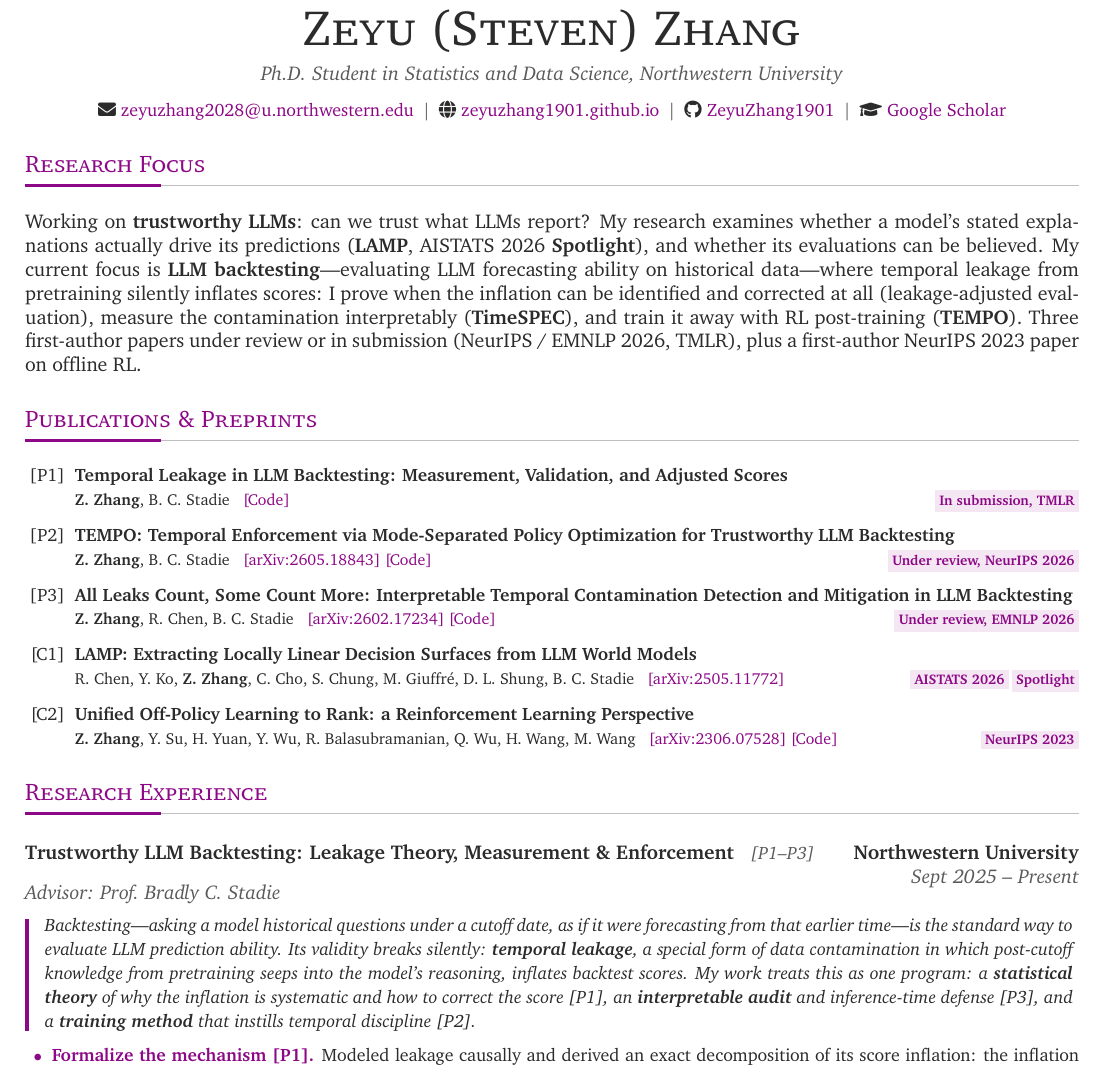
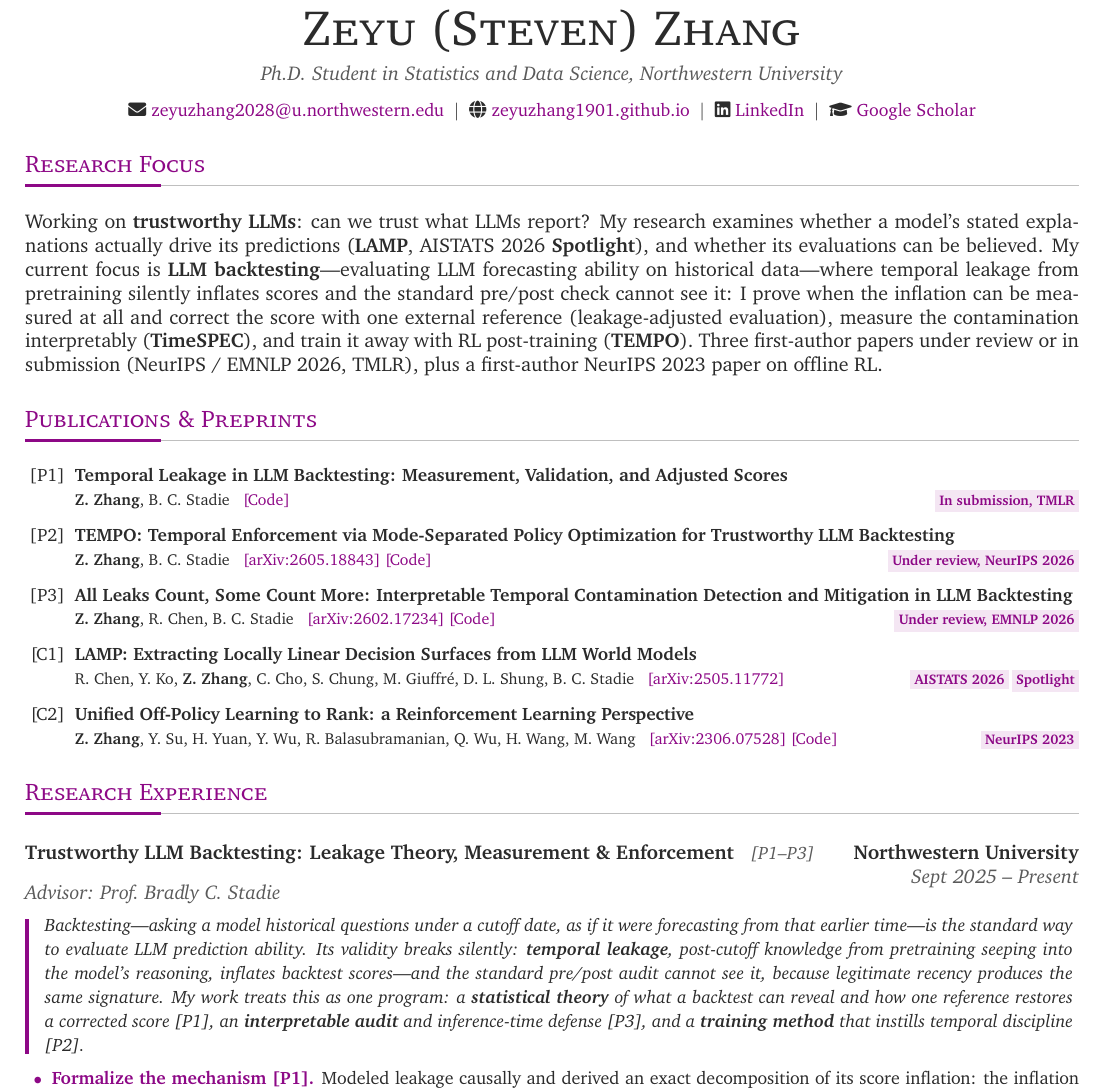
Before and after one commit to ZeyuZhang1901/ZeyuZhang1901.github.io, a LaTeX CV (CV/resume-ai.tex): part of page 1 of 2, cut so that both start at the same text. Compiled offline with pdfLaTeX.

Commit message:
Sharpen CV backtesting narratives around the TMLR paper; swap GitHub for LinkedIn in headers.
Co-authored-by: Cursor <cursoragent@cursor.com>

```diff
--- a/CV/resume-ai.tex
+++ b/CV/resume-ai.tex
@@ -88,7 +88,7 @@
     \;$|$\;
     \faGlobe\ \href{https://zeyuzhang1901.github.io}{zeyuzhang1901.github.io}
     \;$|$\;
-    \faGithub\ \href{https://github.com/ZeyuZhang1901}{ZeyuZhang1901}
+    \faLinkedin\ \href{https://www.linkedin.com/in/zeyu-zhang-42813a271/}{LinkedIn}
     \;$|$\;
     \faGraduationCap\ \href{https://scholar.google.com/citations?user=dr-xetEAAAAJ}{Google Scholar}
   }
@@ -100,8 +100,9 @@ Working on \textbf{trustworthy LLMs}: can we trust what LLMs report? My research
 whether a model's stated explanations actually drive its predictions (\textbf{LAMP},
 AISTATS 2026 \textbf{Spotlight}), and whether its evaluations can be believed. My current
 focus is \textbf{LLM backtesting}---evaluating LLM forecasting ability on historical
-data---where temporal leakage from pretraining silently inflates scores: I prove when the
-inflation can be identified and corrected at all (leakage-adjusted evaluation), measure the
+data---where temporal leakage from pretraining silently inflates scores and the standard
+pre/post check cannot see it: I prove when the inflation can be measured at all and correct
+the score with one external reference (leakage-adjusted evaluation), measure the
 contamination interpretably (\textbf{TimeSPEC}), and train it away with RL post-training
 (\textbf{TEMPO}). Three first-author papers under review or in submission (NeurIPS /
 EMNLP 2026, TMLR), plus a first-author NeurIPS 2023 paper on offline RL.
@@ -142,11 +143,12 @@ EMNLP 2026, TMLR), plus a first-author NeurIPS 2023 paper on offline RL.
   {Advisor: Prof.\ Bradly C.\ Stadie}{Sept 2025 -- Present}
 \story{Backtesting---asking a model historical questions under a cutoff date, as if it were forecasting
   from that earlier time---is the standard way to evaluate LLM prediction ability. Its validity breaks
-  silently: \textbf{temporal leakage}, a special form of data contamination in which post-cutoff knowledge
-  from pretraining seeps into the model's reasoning, inflates backtest scores. My work treats this as one
-  program: a \textbf{statistical theory} of why the inflation is systematic and how to correct the score
-  [P1], an \textbf{interpretable audit} and inference-time defense [P3], and a \textbf{training method}
-  that instills temporal discipline [P2].}
+  silently: \textbf{temporal leakage}, post-cutoff knowledge from pretraining seeping into the model's
+  reasoning, inflates backtest scores---and the standard pre/post audit cannot see it, because legitimate
+  recency produces the same signature. My work treats this as one program: a \textbf{statistical theory}
+  of what a backtest can reveal and how one reference restores a corrected score [P1], an
+  \textbf{interpretable audit} and inference-time defense [P3], and a \textbf{training method} that
+  instills temporal discipline [P2].}
 \begin{bullets}
   \item \facet{Formalize the mechanism [P1].} Modeled leakage causally and derived an exact decomposition
         of its score inflation: the inflation is systematic, not noise---it follows the
```
Also changed, not shown: CV/main.tex (+8 -6 lines), CV/resume-quant.tex (+7 -5 lines), assets/pdf/CV.pdf, 1 other file.
